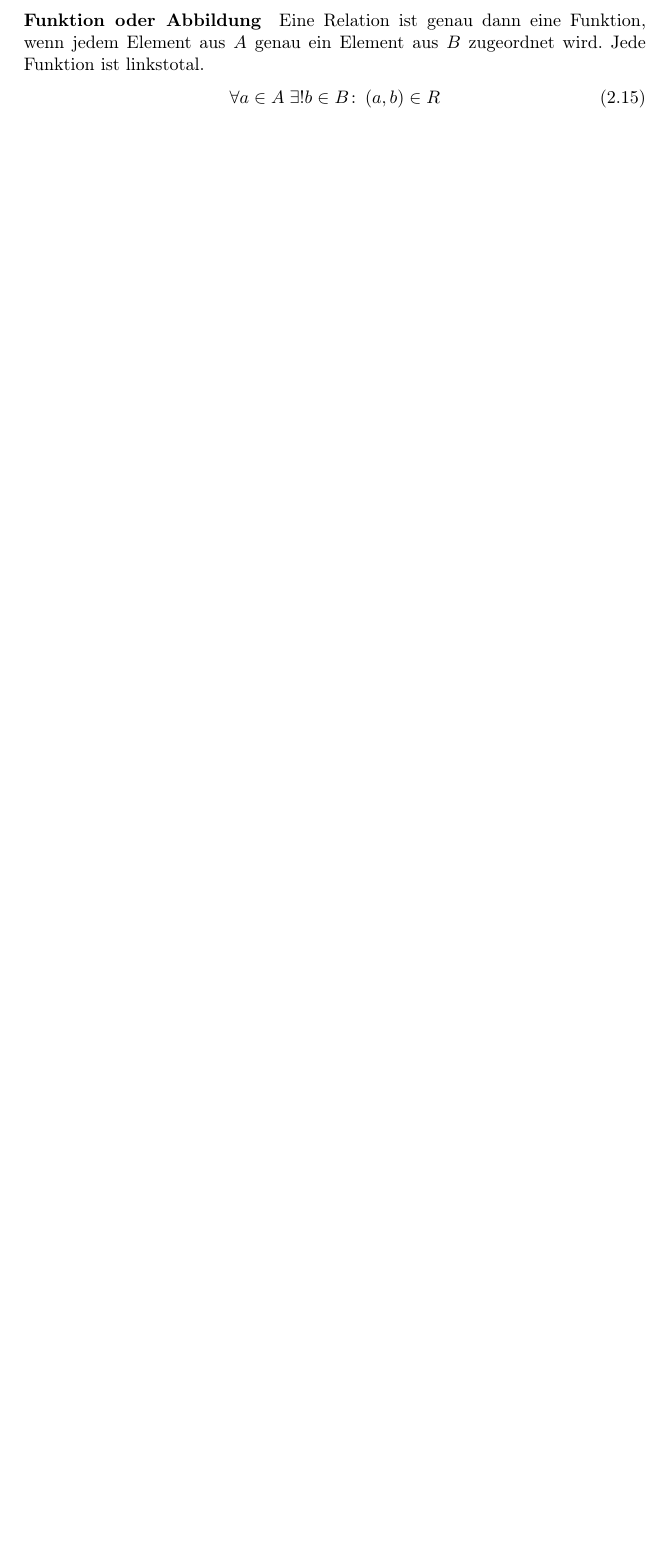
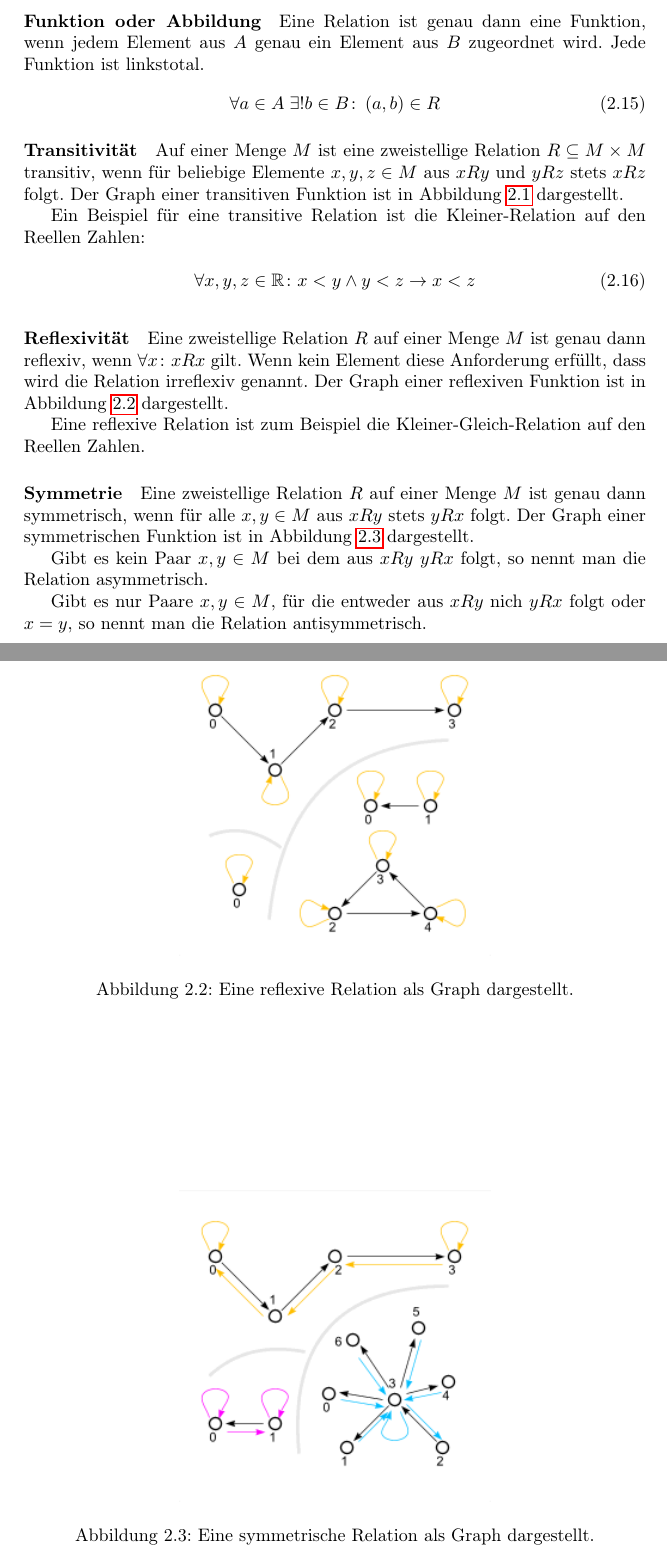
Before and after one commit to TexNAK/StudyReference, a LaTeX document (src/main.tex, which reads src/DiskreteMathematik/FormaleGrundlagen.tex): part of page 17 of 53 before the commit and two parts of pages 17 and 18 of 55 after it, the two joined at a grey line, cut so that both start at the same text, the shorter picture padded with empty space. Compiled offline with pdfLaTeX.

Commit message:
Added transitive, reflxive and symmetric relations

```diff
--- a/src/DiskreteMathematik/FormaleGrundlagen.tex
+++ b/src/DiskreteMathematik/FormaleGrundlagen.tex
@@ -173,3 +173,11 @@
                         \forall a \in A\; \exists! b \in B\colon \left(a, b\right) \in R
                     \end{equation}
 
+                \paragraph{Transitivität}
+                    Auf einer Menge $M$ ist eine zweistellige Relation $R \subseteq M \times M$ transitiv, wenn für beliebige Elemente $x, y, z \in M$ aus $xRy$ und $yRz$ stets $xRz$ folgt. Der Graph einer transitiven Funktion ist in Abbildung \ref{figure:Mathematik:FormaleGrundlagen:Transitivitaet_Graph} dargestellt.
+
+                    Ein Beispiel für eine transitive Relation ist die Kleiner-Relation auf den Reellen Zahlen:
+
+                    \begin{equation}
+                        \forall x, y, z \in \mathbb{R}\colon x < y \land y < z \rightarrow x < z
+                    \end{equation}
@@ -176,3 +189,33 @@
+                         \label{figure:Mathematik:FormaleGrundlagen:Transitivitaet_Graph}
+                    \end{figure}
+
+                \paragraph{Reflexivität}
+                    Eine zweistellige Relation $R$ auf einer Menge $M$ ist genau dann reflexiv, wenn $\forall x\colon xRx$ gilt. Wenn kein Element diese Anforderung erfüllt, dass wird die Relation irreflexiv genannt. Der Graph einer reflexiven Funktion ist in Abbildung \ref{figure:Mathematik:FormaleGrundlagen:Reflexivitaet_Graph} dargestellt.
+
+                    Eine reflexive Relation ist zum Beispiel die Kleiner-Gleich-Relation auf den Reellen Zahlen.
+
+                    \begin{figure}
+                         \centering
+                         \includegraphics[width=0.5\textwidth]{Abbildungen/Reflexivitaet_Graph.png}
+                         \caption{Eine reflexive Relation als Graph dargestellt.}
+                         \label{figure:Mathematik:FormaleGrundlagen:Reflexivitaet_Graph}
+                    \end{figure}
+
+                \paragraph{Symmetrie}
+                    Eine zweistellige Relation $R$ auf einer Menge $M$ ist genau dann symmetrisch, wenn für alle $x, y \in M$ aus $xRy$ stets $yRx$ folgt. Der Graph einer symmetrischen Funktion ist in Abbildung \ref{figure:Mathematik:FormaleGrundlagen:Symmetrie_Graph} dargestellt.
+
+                    Gibt es kein Paar $x, y \in M$ bei dem aus $xRy$ $yRx$ folgt, so nennt man die Relation asymmetrisch.
+
+                    Gibt es nur Paare $x, y \in M$, für die entweder aus $xRy$ nich $yRx$ folgt oder $x = y$, so nennt man die Relation antisymmetrisch.
+
+
+                    \begin{figure}
+                         \centering
+                         \includegraphics[width=0.5\textwidth]{Abbildungen/Symmetrie_Graph.png}
+                         \caption{Eine symmetrische Relation als Graph dargestellt.}
+                         \label{figure:Mathematik:FormaleGrundlagen:Symmetrie_Graph}
+                    \end{figure}
+
             \subsubsection{Inversion oder Umkehrung}
                 Wenn man eine Relation $r\colon A \rightarrow B$ hat, dann ist die Inversion $r^{-1}\colon B \rightarrow A$. Eine Funktion ist als Relation immer umkehrbar, als Funktion ist sie dagegen genau dann umkehrbar, wenn ihre Umkehrrelation auch wieder eine Funktion ist, also wenn es eine Umkehrfunktion von ihr gibt.
 
```
Also changed, not shown: src/Abbildungen/Reflexivitaet_Graph.png (added), src/Abbildungen/Symmetrie_Graph.png (added), src/Abbildungen/Transitivitaet_Graph.png (added), src/DiskreteMathematik/FormaleGrundlagen.tex (5 more changed lines).
